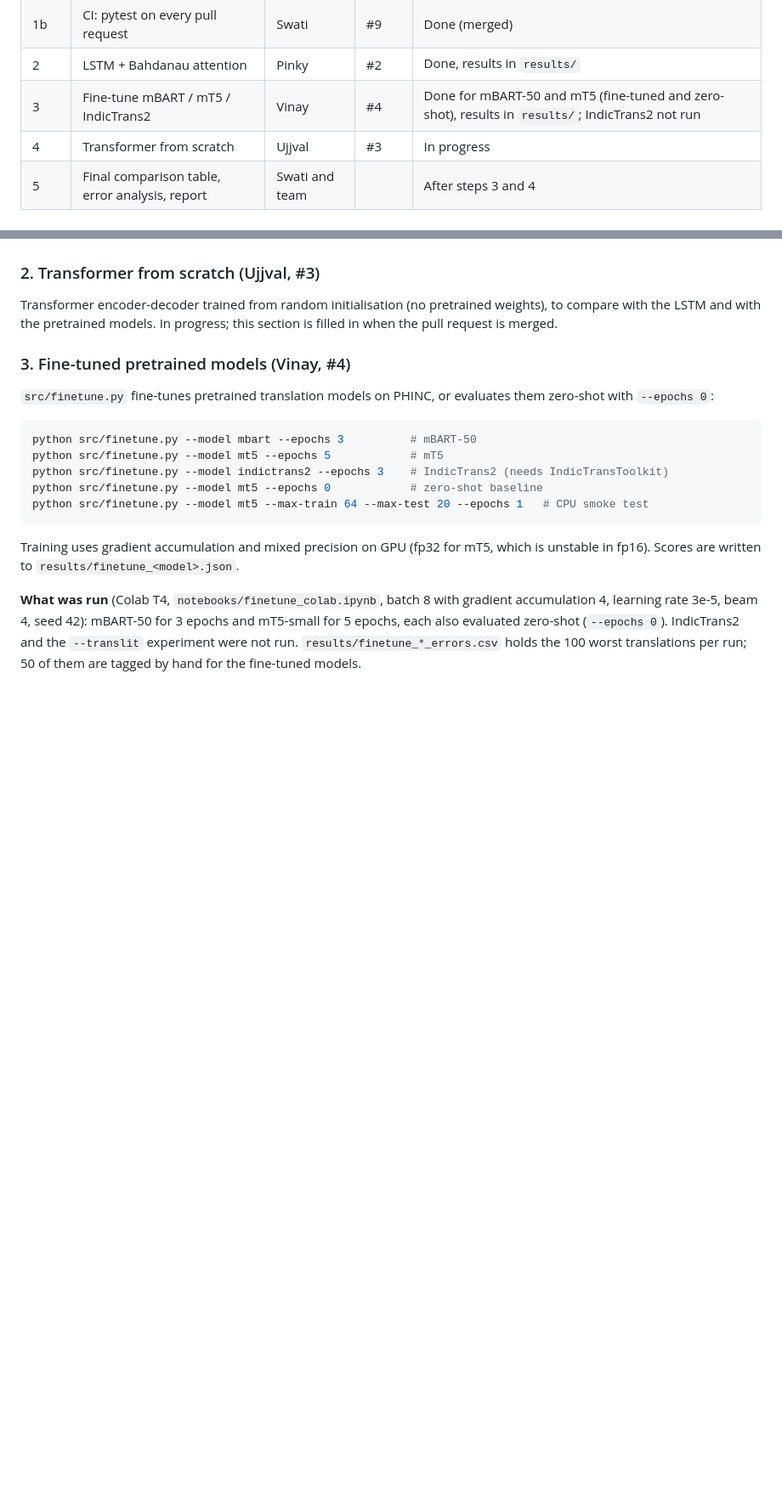
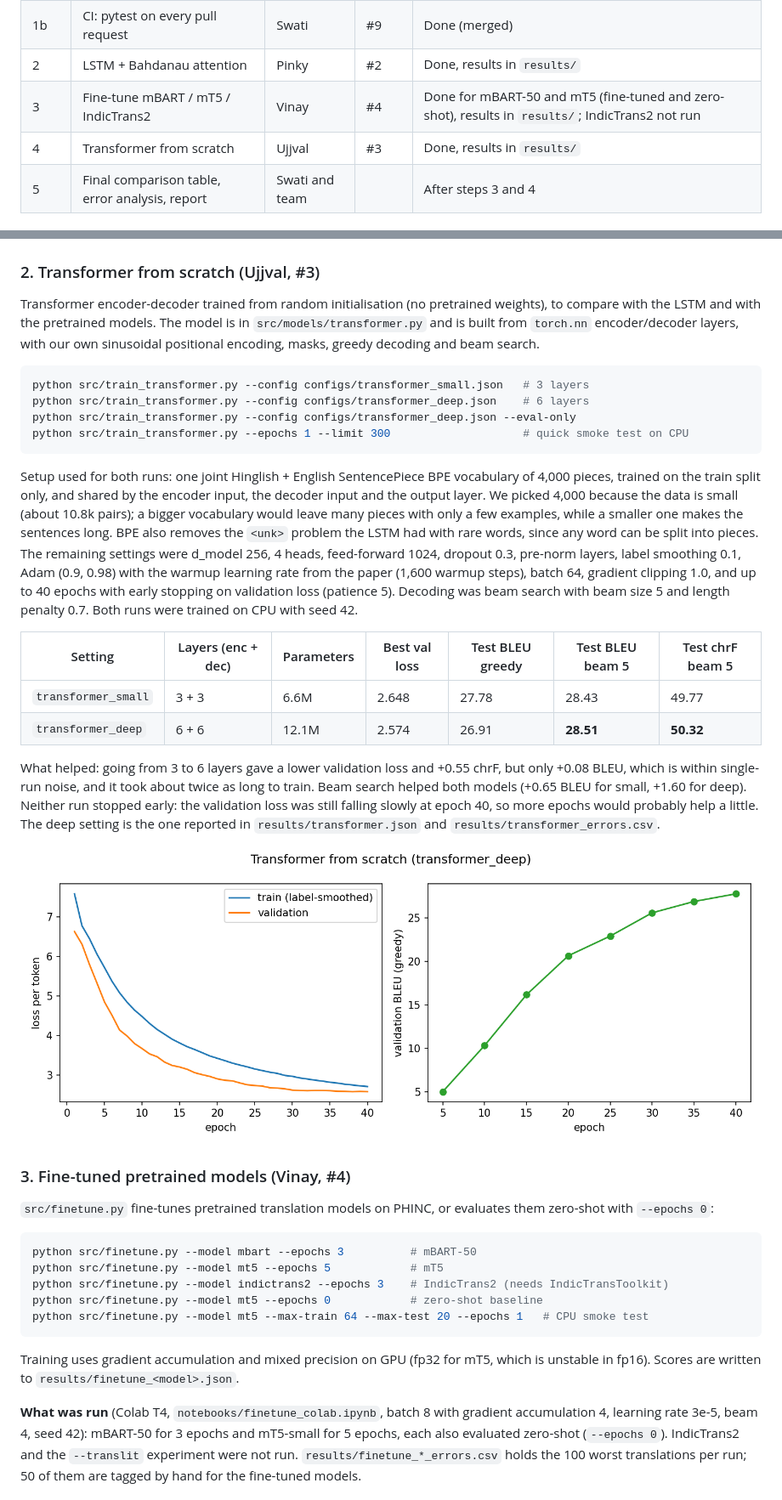
Before and after one commit to Swati89923/Translate-Roman-script-code-mixed-Hinglish-into-English, a Markdown page: README.md, 2 parts joined by grey strips. Shown at 85% size. Drawn GitHub-style; pictures changed too: results/transformer_deep_curves.png (added); blank space fills up the shorter version.

````diff
--- a/README.md
+++ b/README.md
@@ -58,7 +58,7 @@ flowchart LR
 | 1b | CI: pytest on every pull request | Swati | #9 | Done (merged) |
 | 2 | LSTM + Bahdanau attention | Pinky | #2 | Done, results in `results/` |
 | 3 | Fine-tune mBART / mT5 / IndicTrans2 | Vinay | #4 | Done for mBART-50 and mT5 (fine-tuned and zero-shot), results in `results/`; IndicTrans2 not run |
-| 4 | Transformer from scratch | Ujjval | #3 | In progress |
+| 4 | Transformer from scratch | Ujjval | #3 | Done, results in `results/` |
 | 5 | Final comparison table, error analysis, report | Swati and team | | After steps 3 and 4 |
 
 ## Data
@@ -172,8 +172,40 @@ shows the model aligning English words with the right Hinglish words (for exampl
 ### 2. Transformer from scratch (Ujjval, #3)
 
 Transformer encoder-decoder trained from random initialisation (no pretrained weights), to compare
-with the LSTM and with the pretrained models. In progress; this section is filled in when the
-pull request is merged.
+with the LSTM and with the pretrained models. The model is in `src/models/transformer.py` and is
+built from `torch.nn` encoder/decoder layers, with our own sinusoidal positional encoding, masks,
+greedy decoding and beam search.
+
+```bash
+python src/train_transformer.py --config configs/transformer_small.json   # 3 layers
+python src/train_transformer.py --config configs/transformer_deep.json    # 6 layers
+python src/train_transformer.py --config configs/transformer_deep.json --eval-only
+python src/train_transformer.py --epochs 1 --limit 300                    # quick smoke test on CPU
+```
+
+Setup used for both runs: one joint Hinglish + English SentencePiece BPE vocabulary of 4,000
+pieces, trained on the train split only, and shared by the encoder input, the decoder input and
+the output layer. We picked 4,000 because the data is small (about 10.8k pairs); a bigger
+vocabulary would leave many pieces with only a few examples, while a smaller one makes the
+sentences long. BPE also removes the `<unk>` problem the LSTM had with rare words, since any word
+can be split into pieces. The remaining settings were d_model 256, 4 heads, feed-forward 1024,
+dropout 0.3, pre-norm layers, label smoothing 0.1, Adam (0.9, 0.98) with the warmup learning rate
+from the paper (1,600 warmup steps), batch 64, gradient clipping 1.0, and up to 40 epochs with early
+stopping on validation loss (patience 5). Decoding was beam search with beam size 5 and length
+penalty 0.7. Both runs were trained on CPU with seed 42.
+
+| Setting | Layers (enc + dec) | Parameters | Best val loss | Test BLEU greedy | Test BLEU beam 5 | Test chrF beam 5 |
+| --- | --- | --- | --- | --- | --- | --- |
+| `transformer_small` | 3 + 3 | 6.6M | 2.648 | 27.78 | 28.43 | 49.77 |
+| `transformer_deep` | 6 + 6 | 12.1M | 2.574 | 26.91 | **28.51** | **50.32** |
+
+What helped: going from 3 to 6 layers gave a lower validation loss and +0.55 chrF, but only +0.08
+BLEU, which is within single-run noise, and it took about twice as long to train. Beam search
+helped both models (+0.65 BLEU for small, +1.60 for deep). Neither run stopped early: the validation
+loss was still falling slowly at epoch 40, so more epochs would probably help a little. The deep
+setting is the one reported in `results/transformer.json` and `results/transformer_errors.csv`.
+
+![Transformer training curves](results/transformer_deep_curves.png)
 
 ### 3. Fine-tuned pretrained models (Vinay, #4)
 
````
Also changed, not shown: other parts of README.md (+27 -17 lines), results/transformer_small_curves.png (added), 13 other files.
